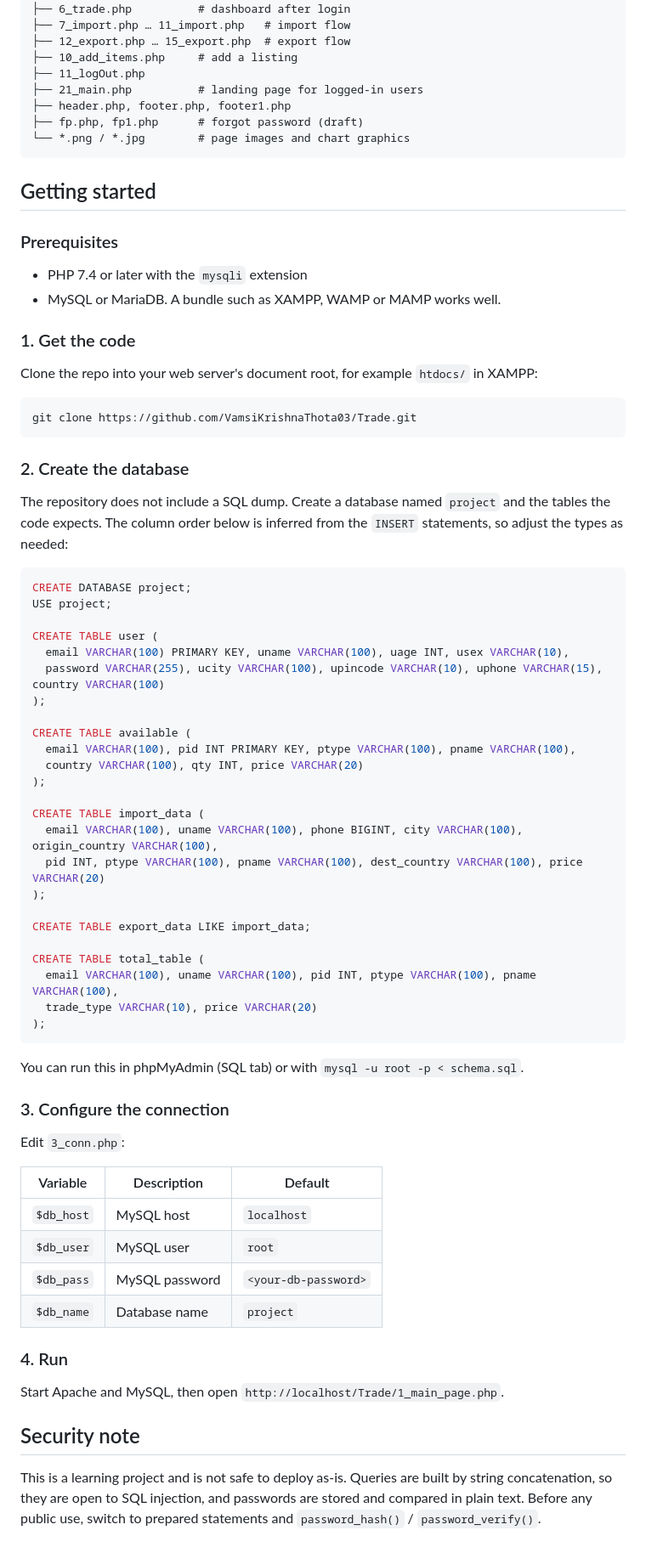
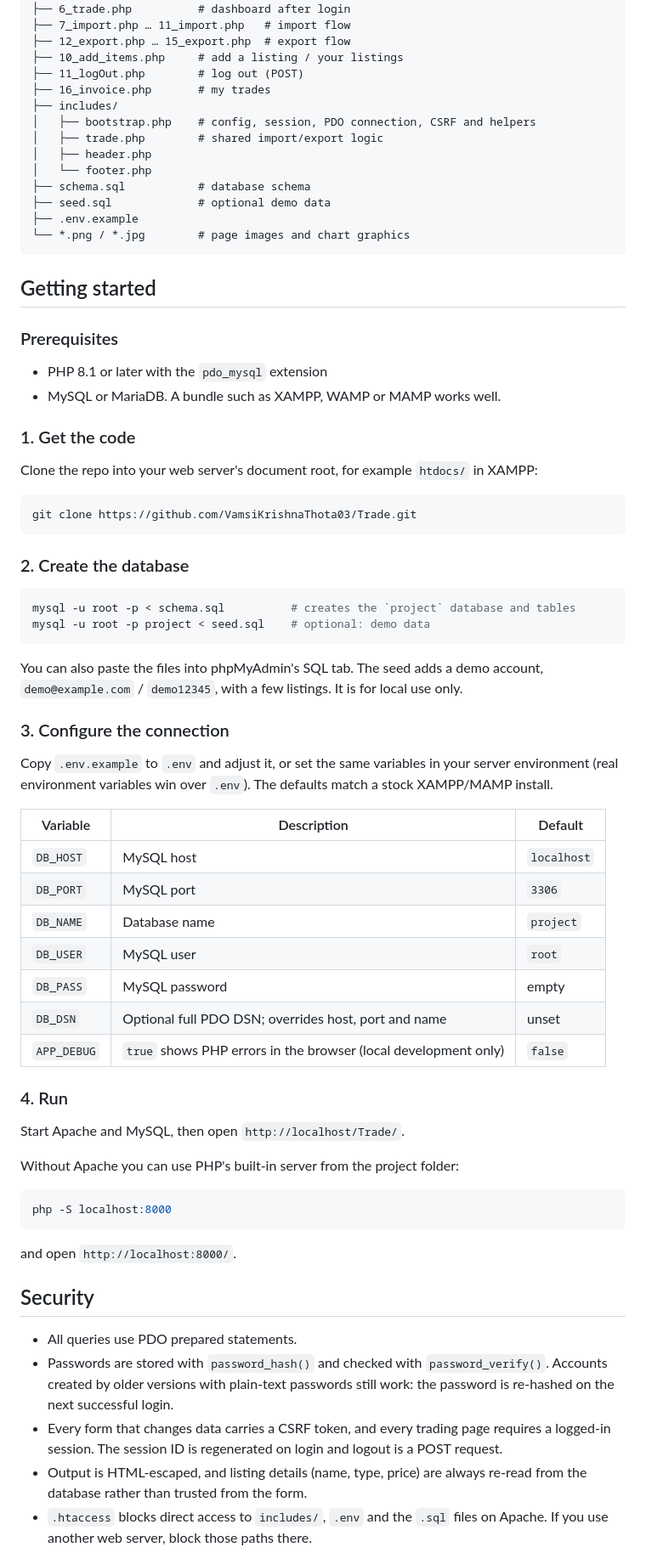
Before and after one commit to VamsiKrishnaThota03/Trade, a Markdown page: README.md, the part around one of its changes. Shown at 85% size. Rendered like a GitHub page.

````diff
--- a/README.md
+++ b/README.md
@@ -38,11 +46,17 @@ Trade/
 ├── 6_trade.php          # dashboard after login
 ├── 7_import.php … 11_import.php   # import flow
 ├── 12_export.php … 15_export.php  # export flow
-├── 10_add_items.php     # add a listing
-├── 11_logOut.php
-├── 21_main.php          # landing page for logged-in users
-├── header.php, footer.php, footer1.php
-├── fp.php, fp1.php      # forgot password (draft)
+├── 10_add_items.php     # add a listing / your listings
+├── 11_logOut.php        # log out (POST)
+├── 16_invoice.php       # my trades
+├── includes/
+│   ├── bootstrap.php    # config, session, PDO connection, CSRF and helpers
+│   ├── trade.php        # shared import/export logic
+│   ├── header.php
+│   └── footer.php
+├── schema.sql           # database schema
+├── seed.sql             # optional demo data
+├── .env.example
 └── *.png / *.jpg        # page images and chart graphics
 ```
 
@@ -50,7 +64,7 @@ Trade/
 
 ### Prerequisites
 
-- PHP 7.4 or later with the `mysqli` extension
+- PHP 8.1 or later with the `pdo_mysql` extension
 - MySQL or MariaDB. A bundle such as XAMPP, WAMP or MAMP works well.
 
 ### 1. Get the code
@@ -63,52 +77,44 @@ git clone https://github.com/VamsiKrishnaThota03/Trade.git
 
 ### 2. Create the database
 
-The repository does not include a SQL dump. Create a database named `project` and the tables the code expects. The column order below is inferred from the `INSERT` statements, so adjust the types as needed:
-
-```sql
-CREATE DATABASE project;
-USE project;
-
-CREATE TABLE user (
-  email VARCHAR(100) PRIMARY KEY, uname VARCHAR(100), uage INT, usex VARCHAR(10),
-  password VARCHAR(255), ucity VARCHAR(100), upincode VARCHAR(10), uphone VARCHAR(15), country VARCHAR(100)
-);
-
-CREATE TABLE available (
-  email VARCHAR(100), pid INT PRIMARY KEY, ptype VARCHAR(100), pname VARCHAR(100),
-  country VARCHAR(100), qty INT, price VARCHAR(20)
-);
-
-CREATE TABLE import_data (
-  email VARCHAR(100), uname VARCHAR(100), phone BIGINT, city VARCHAR(100), origin_country VARCHAR(100),
-  pid INT, ptype VARCHAR(100), pname VARCHAR(100), dest_country VARCHAR(100), price VARCHAR(20)
-);
-
-CREATE TABLE export_data LIKE import_data;
-
-CREATE TABLE total_table (
-  email VARCHAR(100), uname VARCHAR(100), pid INT, ptype VARCHAR(100), pname VARCHAR(100),
-  trade_type VARCHAR(10), price VARCHAR(20)
-);
+```bash
+mysql -u root -p < schema.sql          # creates the `project` database and tables
+mysql -u root -p project < seed.sql    # optional: demo data
 ```
 
-You can run this in phpMyAdmin (SQL tab) or with `mysql -u root -p < schema.sql`.
+You can also paste the files into phpMyAdmin's SQL tab. The seed adds a demo account, `demo@example.com` / `demo12345`, with a few listings. It is for local use only.
 
 ### 3. Configure the connection
 
-Edit `3_conn.php`:
+Copy `.env.example` to `.env` and adjust it, or set the same variables in your server environment (real environment variables win over `.env`). The defaults match a stock XAMPP/MAMP install.
 
-| Variable   | Description       | Default     |
-| ---------- | ----------------- | ----------- |
-| `$db_host` | MySQL host        | `localhost` |
-| `$db_user` | MySQL user        | `root`      |
-| `$db_pass` | MySQL password    | `<your-db-password>` |
-| `$db_name` | Database name     | `project`   |
+| Variable    | Description                                                    | Default     |
+| ----------- | -------------------------------------------------------------- | ----------- |
+| `DB_HOST`   | MySQL host                                                     | `localhost` |
+| `DB_PORT`   | MySQL port                                                     | `3306`      |
+| `DB_NAME`   | Database name                                                  | `project`   |
+| `DB_USER`   | MySQL user                                                     | `root`      |
+| `DB_PASS`   | MySQL password                                                 | empty       |
+| `DB_DSN`    | Optional full PDO DSN; overrides host, port and name           | unset       |
+| `APP_DEBUG` | `true` shows PHP errors in the browser (local development only) | `false`     |
 
 ### 4. Run
 
-Start Apache and MySQL, then open `http://localhost/Trade/1_main_page.php`.
+Start Apache and MySQL, then open `http://localhost/Trade/`.
 
-## Security note
+Without Apache you can use PHP's built-in server from the project folder:
 
-This is a learning project and is not safe to deploy as-is. Queries are built by string concatenation, so they are open to SQL injection, and passwords are stored and compared in plain text. Before any public use, switch to prepared statements and `password_hash()` / `password_verify()`.
+```bash
+php -S localhost:8000
+```
+
+and open `http://localhost:8000/`.
+
+## Security
+
+- All queries use PDO prepared statements.
+- Passwords are stored with `password_hash()` and checked with `password_verify()`. Accounts created by older versions with plain-text passwords still work: the password is re-hashed on the next successful login.
+- Every form that changes data carries a CSRF token, and every trading page requires a logged-in session. The session ID is regenerated on login and logout is a POST request.
+- Output is HTML-escaped, and listing details (name, type, price) are always re-read from the database rather than trusted from the form.
+- `.htaccess` blocks direct access to `includes/`, `.env` and the `.sql` files on Apache. If you use another web server, block those paths there.
+
````
Also changed, not shown: other parts of README.md (+37 -14 lines), docs/screenshots/import-search.png (added), docs/screenshots/landing.png (added), docs/screenshots/mobile-trades.png (added).
